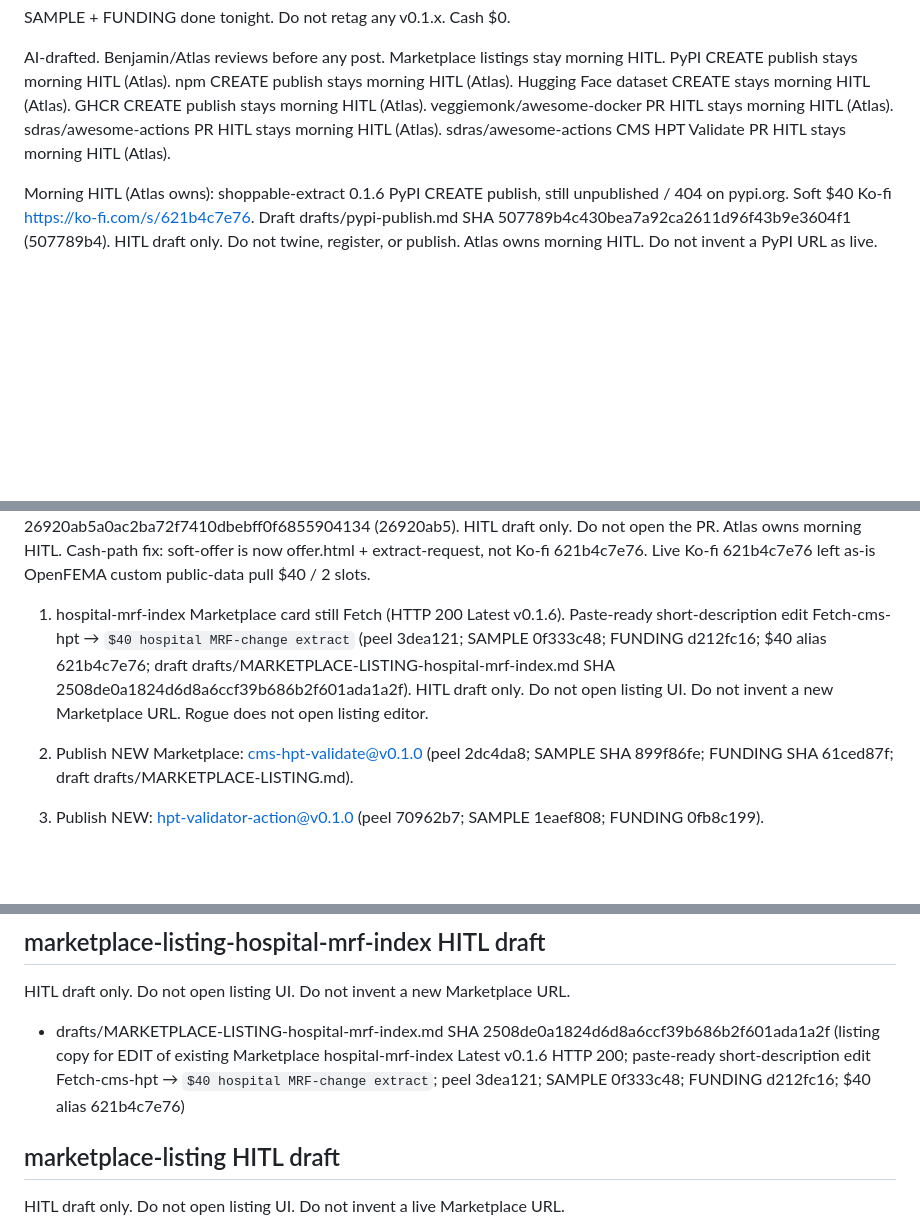
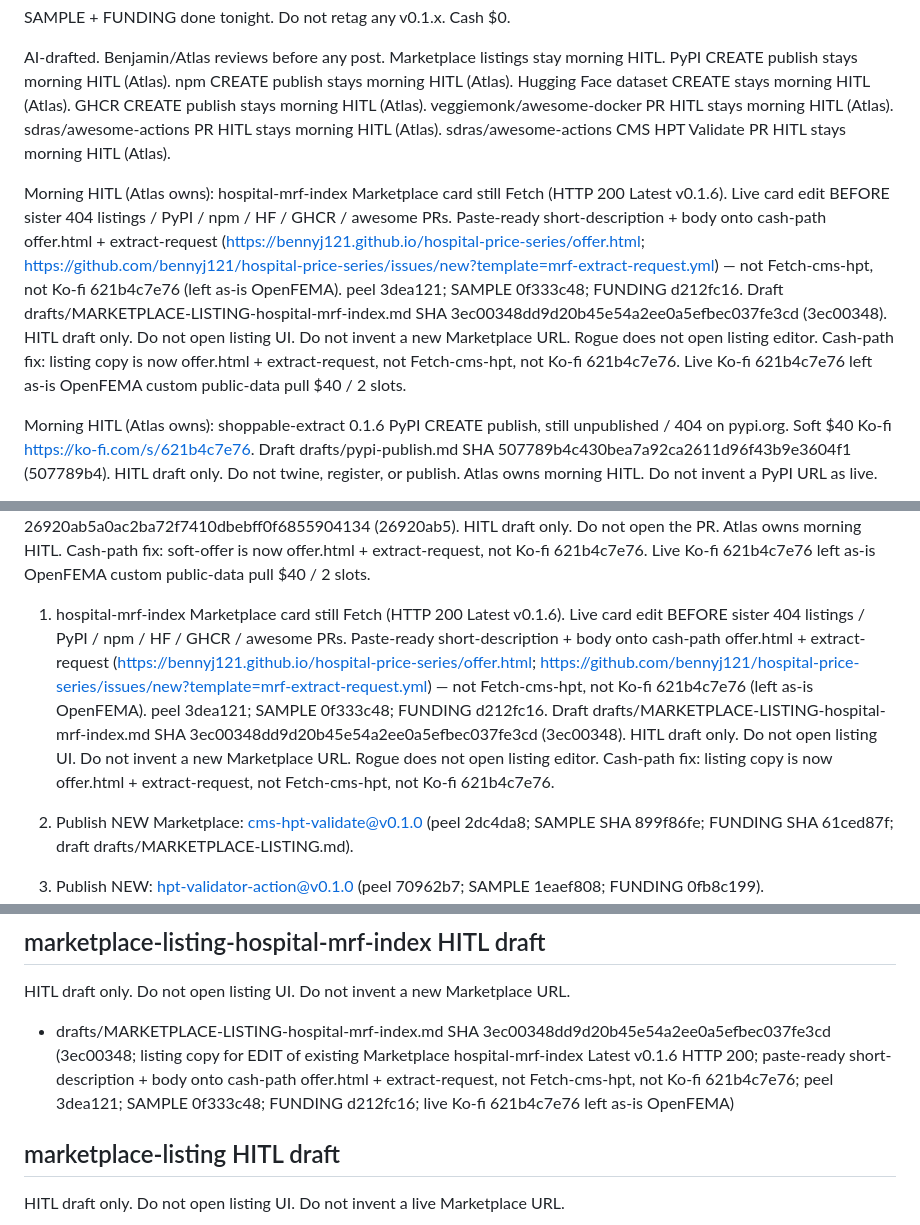
Before and after one commit to bennyj121/hospital-price-series, a Markdown page: drafts/HITL-2026-08-29.md, 3 parts joined by grey strips. Drawn GitHub-style; blank space fills up the shorter version.

Commit message:
HITL: hospital-mrf-index Marketplace listing onto offer.html

```diff
--- a/drafts/HITL-2026-08-29.md
+++ b/drafts/HITL-2026-08-29.md
@@ -5,6 +5,8 @@ Priority only. Atlas acts as Benjamin. Rogue does not email, post, open listing
 SAMPLE + FUNDING done tonight. Do not retag any v0.1.x. Cash $0.
 
 AI-drafted. Benjamin/Atlas reviews before any post. Marketplace listings stay morning HITL. PyPI CREATE publish stays morning HITL (Atlas). npm CREATE publish stays morning HITL (Atlas). Hugging Face dataset CREATE stays morning HITL (Atlas). GHCR CREATE publish stays morning HITL (Atlas). veggiemonk/awesome-docker PR HITL stays morning HITL (Atlas). sdras/awesome-actions PR HITL stays morning HITL (Atlas). sdras/awesome-actions CMS HPT Validate PR HITL stays morning HITL (Atlas).
+
+Morning HITL (Atlas owns): hospital-mrf-index Marketplace card still Fetch (HTTP 200 Latest v0.1.6). Live card edit BEFORE sister 404 listings / PyPI / npm / HF / GHCR / awesome PRs. Paste-ready short-description + body onto cash-path offer.html + extract-request (https://bennyj121.github.io/hospital-price-series/offer.html; https://github.com/bennyj121/hospital-price-series/issues/new?template=mrf-extract-request.yml) — not Fetch-cms-hpt, not Ko-fi 621b4c7e76 (left as-is OpenFEMA). peel 3dea121; SAMPLE 0f333c48; FUNDING d212fc16. Draft drafts/MARKETPLACE-LISTING-hospital-mrf-index.md SHA 3ec00348dd9d20b45e54a2ee0a5efbec037fe3cd (3ec00348). HITL draft only. Do not open listing UI. Do not invent a new Marketplace URL. Rogue does not open listing editor. Cash-path fix: listing copy is now offer.html + extract-request, not Fetch-cms-hpt, not Ko-fi 621b4c7e76. Live Ko-fi 621b4c7e76 left as-is OpenFEMA custom public-data pull $40 / 2 slots.
 
 Morning HITL (Atlas owns): shoppable-extract 0.1.6 PyPI CREATE publish, still unpublished / 404 on pypi.org. Soft $40 Ko-fi https://ko-fi.com/s/621b4c7e76. Draft drafts/pypi-publish.md SHA 507789b4c430bea7a92ca2611d96f43b9e3604f1 (507789b4). HITL draft only. Do not twine, register, or publish. Atlas owns morning HITL. Do not invent a PyPI URL as live.
 
@@ -20,7 +22,7 @@ Morning HITL (Atlas owns): sdras/awesome-actions PR HITL, hospital-mrf-index Uti
 
 Morning HITL (Atlas owns): sdras/awesome-actions PR HITL, CMS HPT Validate Utility entry, peel 2dc4da8; SAMPLE 899f86fe; FUNDING 61ced87f. Soft-offer offer.html + extract-request (https://bennyj121.github.io/hospital-price-series/offer.html; https://github.com/bennyj121/hospital-price-series/issues/new?template=mrf-extract-request.yml) — not Ko-fi 621b4c7e76 (left as-is OpenFEMA). Draft drafts/awesome-actions-pr-cms-hpt-validate.md SHA 26920ab5a0ac2ba72f7410dbebff0f6855904134 (26920ab5). HITL draft only. Do not open the PR. Atlas owns morning HITL. Cash-path fix: soft-offer is now offer.html + extract-request, not Ko-fi 621b4c7e76. Live Ko-fi 621b4c7e76 left as-is OpenFEMA custom public-data pull $40 / 2 slots.
 
-1. hospital-mrf-index Marketplace card still Fetch (HTTP 200 Latest v0.1.6). Paste-ready short-description edit Fetch-cms-hpt → `$40 hospital MRF-change extract` (peel 3dea121; SAMPLE 0f333c48; FUNDING d212fc16; $40 alias 621b4c7e76; draft drafts/MARKETPLACE-LISTING-hospital-mrf-index.md SHA 2508de0a1824d6d8a6ccf39b686b2f601ada1a2f). HITL draft only. Do not open listing UI. Do not invent a new Marketplace URL. Rogue does not open listing editor.
+1. hospital-mrf-index Marketplace card still Fetch (HTTP 200 Latest v0.1.6). Live card edit BEFORE sister 404 listings / PyPI / npm / HF / GHCR / awesome PRs. Paste-ready short-description + body onto cash-path offer.html + extract-request (https://bennyj121.github.io/hospital-price-series/offer.html; https://github.com/bennyj121/hospital-price-series/issues/new?template=mrf-extract-request.yml) — not Fetch-cms-hpt, not Ko-fi 621b4c7e76 (left as-is OpenFEMA). peel 3dea121; SAMPLE 0f333c48; FUNDING d212fc16. Draft drafts/MARKETPLACE-LISTING-hospital-mrf-index.md SHA 3ec00348dd9d20b45e54a2ee0a5efbec037fe3cd (3ec00348). HITL draft only. Do not open listing UI. Do not invent a new Marketplace URL. Rogue does not open listing editor. Cash-path fix: listing copy is now offer.html + extract-request, not Fetch-cms-hpt, not Ko-fi 621b4c7e76.
 
 2. Publish NEW Marketplace: cms-hpt-validate@v0.1.0 (peel 2dc4da8; SAMPLE SHA 899f86fe; FUNDING SHA 61ced87f; draft drafts/MARKETPLACE-LISTING.md).
 
@@ -83,7 +85,7 @@ Tonight closed: package-registry support-thread hunts (NONE files, not Marketpla
 
 HITL draft only. Do not open listing UI. Do not invent a new Marketplace URL.
 
-- drafts/MARKETPLACE-LISTING-hospital-mrf-index.md SHA 2508de0a1824d6d8a6ccf39b686b2f601ada1a2f (listing copy for EDIT of existing Marketplace hospital-mrf-index Latest v0.1.6 HTTP 200; paste-ready short-description edit Fetch-cms-hpt → `$40 hospital MRF-change extract`; peel 3dea121; SAMPLE 0f333c48; FUNDING d212fc16; $40 alias 621b4c7e76)
+- drafts/MARKETPLACE-LISTING-hospital-mrf-index.md SHA 3ec00348dd9d20b45e54a2ee0a5efbec037fe3cd (3ec00348; listing copy for EDIT of existing Marketplace hospital-mrf-index Latest v0.1.6 HTTP 200; paste-ready short-description + body onto cash-path offer.html + extract-request, not Fetch-cms-hpt, not Ko-fi 621b4c7e76; peel 3dea121; SAMPLE 0f333c48; FUNDING d212fc16; live Ko-fi 621b4c7e76 left as-is OpenFEMA)
 
 ## marketplace-listing HITL draft
 
```
Also changed, not shown: drafts/MARKETPLACE-LISTING-hospital-mrf-index.md (+25 -16 lines).
